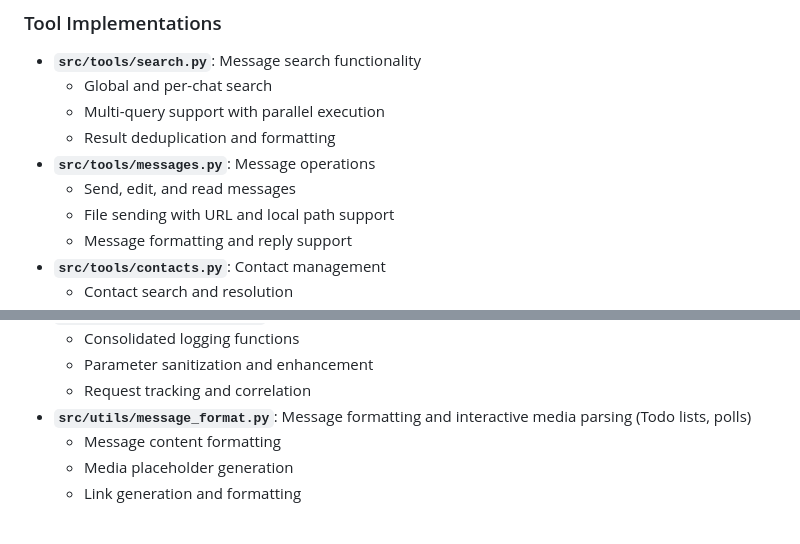
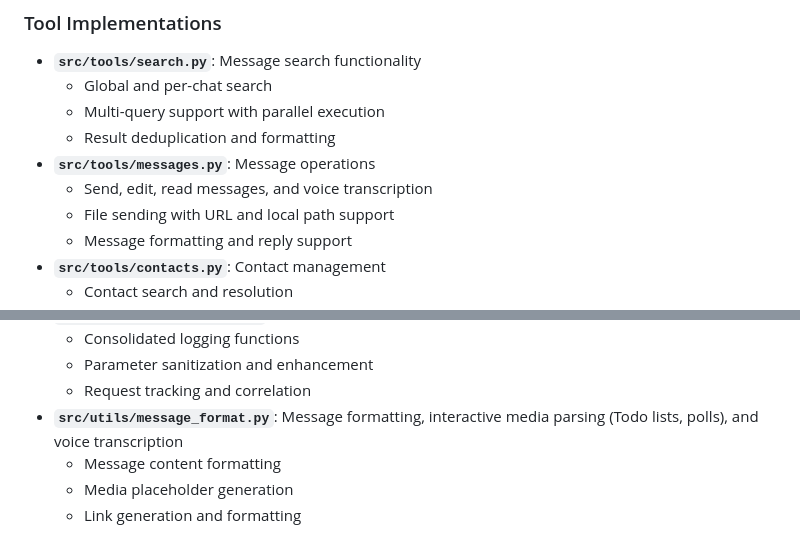
Before and after one commit to leshchenko1979/fast-mcp-telegram, a Markdown page: docs/Project-Structure.md, 2 parts joined by grey strips. Drawn GitHub-style.

```diff
--- a/docs/Project-Structure.md
+++ b/docs/Project-Structure.md
@@ -127,7 +127,7 @@ fast-mcp-telegram/
   - Multi-query support with parallel execution
   - Result deduplication and formatting
 - **`src/tools/messages.py`**: Message operations
-  - Send, edit, and read messages
+  - Send, edit, read messages, and voice transcription
   - File sending with URL and local path support
   - Message formatting and reply support
 - **`src/tools/contacts.py`**: Contact management
@@ -162,7 +162,7 @@ fast-mcp-telegram/
   - Consolidated logging functions
   - Parameter sanitization and enhancement
   - Request tracking and correlation
-- **`src/utils/message_format.py`**: Message formatting and interactive media parsing (Todo lists, polls)
+- **`src/utils/message_format.py`**: Message formatting, interactive media parsing (Todo lists, polls), and voice transcription
   - Message content formatting
   - Media placeholder generation
   - Link generation and formatting
```
Also changed, not shown: README.md (+3 -2 lines), docs/Tools-Reference.md (+16 -4 lines).
